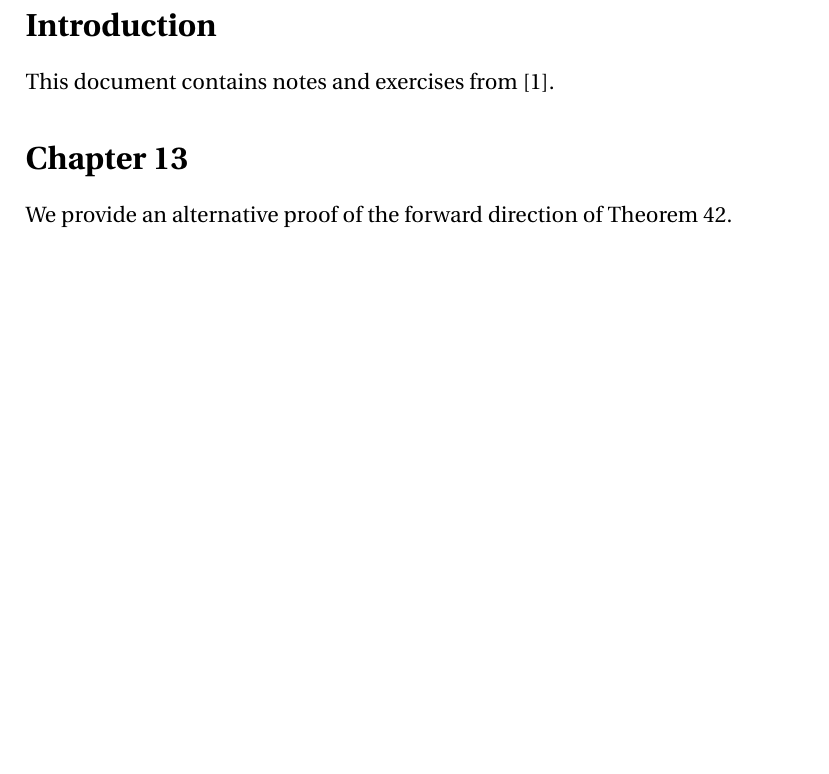
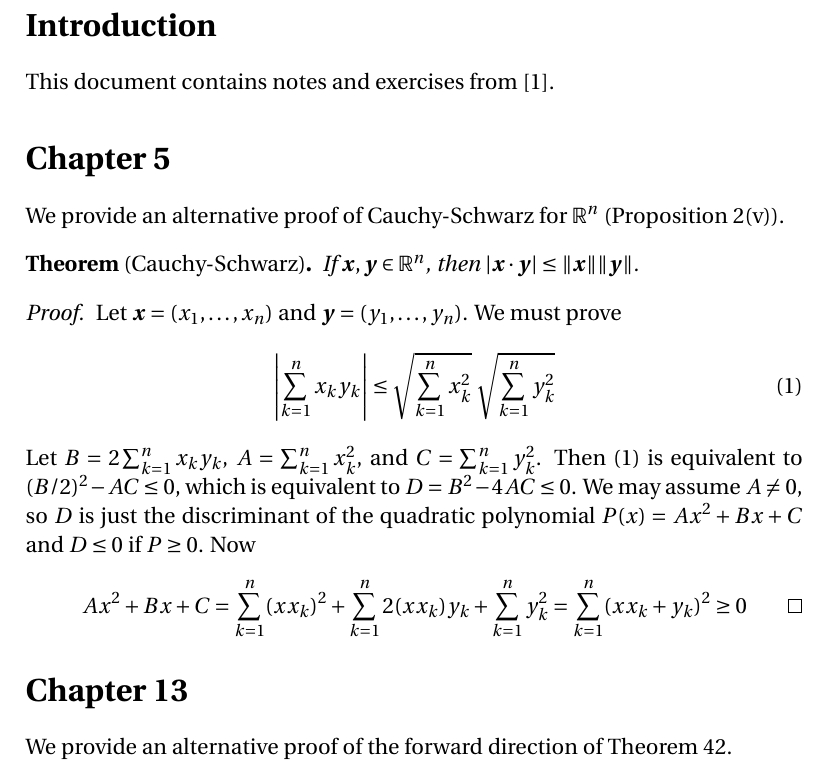
Before and after one commit to blargoner/math-analysis-depree, a LaTeX problem sheet (exercises.tex): part of page 1 of 21 before the commit and part of page 1 of 22 after it, cut so that both start at the same text, the shorter picture padded with empty space. Compiled offline with pdfLaTeX.

Commit message:
chapter 5 alternative proof

```diff
--- a/exercises.tex
+++ b/exercises.tex
@@ -72,6 +72,18 @@
 
 \section*{Introduction}
 This document contains notes and exercises from~\cite{depree}.
+
+\section*{Chapter~5}
+We provide an alternative proof of Cauchy-Schwarz for~\(\R^n\) (Proposition~2(v)).
+\begin{thm}[Cauchy-Schwarz]
+If \(\vec{x},\vec{y}\in\R^n\), then \(\abs{\vec{x}\cdot\vec{y}}\le\norm{\vec{x}}\norm{\vec{y}}\).
+\end{thm}
+\begin{proof}
+Let \(\vec{x}=(x_1,\ldots,x_n)\) and \(\vec{y}=(y_1,\ldots,y_n)\). We must prove
+\[\bigabs{\sum_{k=1}^n x_ky_k}\le\sqrt{\sum_{k=1}^n x_k^2}\ \sqrt{\sum_{k=1}^n y_k^2}\tag{1}\]
+Let \(B=2\sum_{k=1}^n x_ky_k\), \(A=\sum_{k=1}^n x_k^2\), and \(C=\sum_{k=1}^n y_k^2\). Then (1)~is equivalent to \((B/2)^2-AC\le 0\), which is equivalent to \(D=B^2-4AC\le 0\). We may assume \(A\ne 0\), so \(D\)~is just the discriminant of the quadratic polynomial \(P(x)=Ax^2+Bx+C\) and \(D\le 0\) if \(P\ge 0\). Now
+\[Ax^2+Bx+C=\sum_{k=1}^n(xx_k)^2+\sum_{k=1}^n2(xx_k)y_k+\sum_{k=1}^ny_k^2=\sum_{k=1}^n(xx_k+y_k)^2\ge 0\qedhere\]
+\end{proof}
 
 \section*{Chapter~13}
 We provide an alternative proof of the forward direction of Theorem~42.
```
